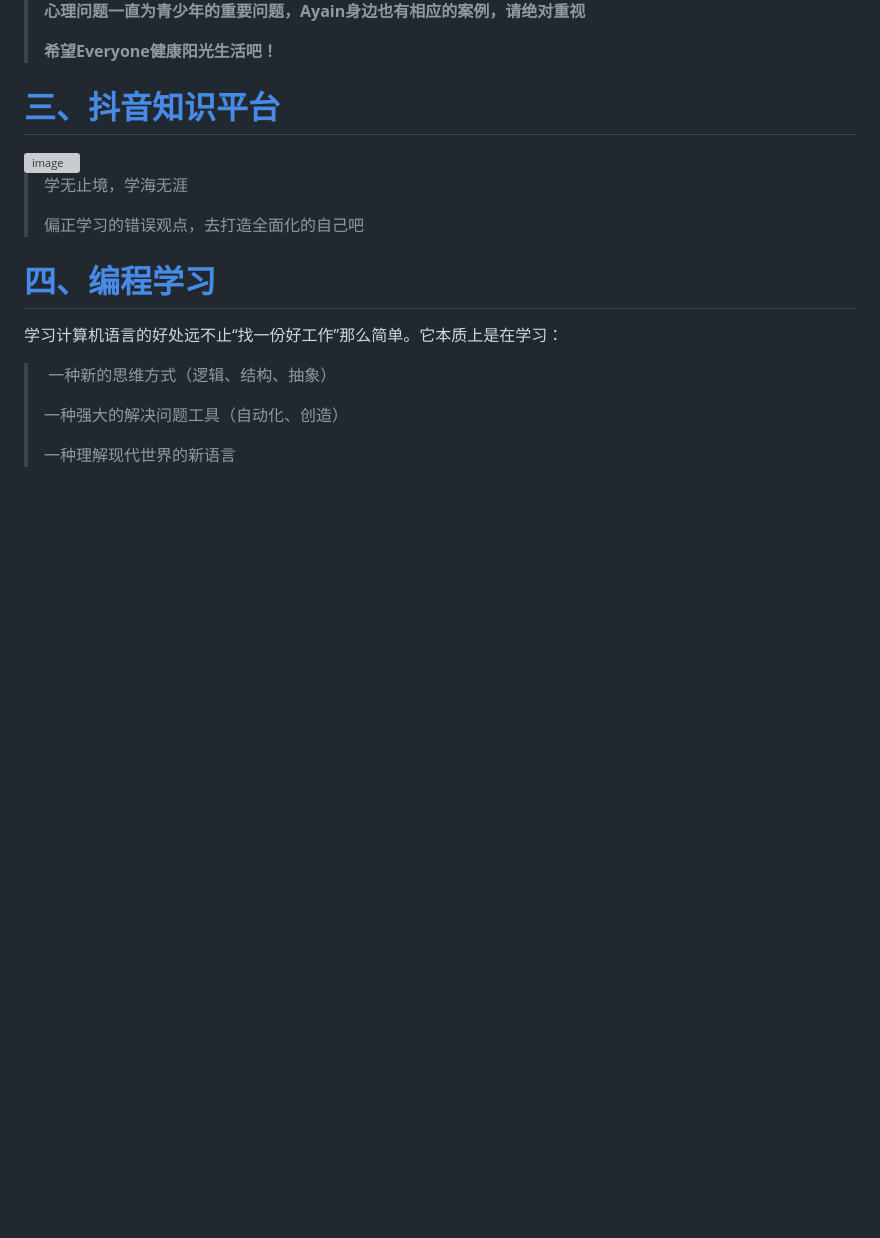
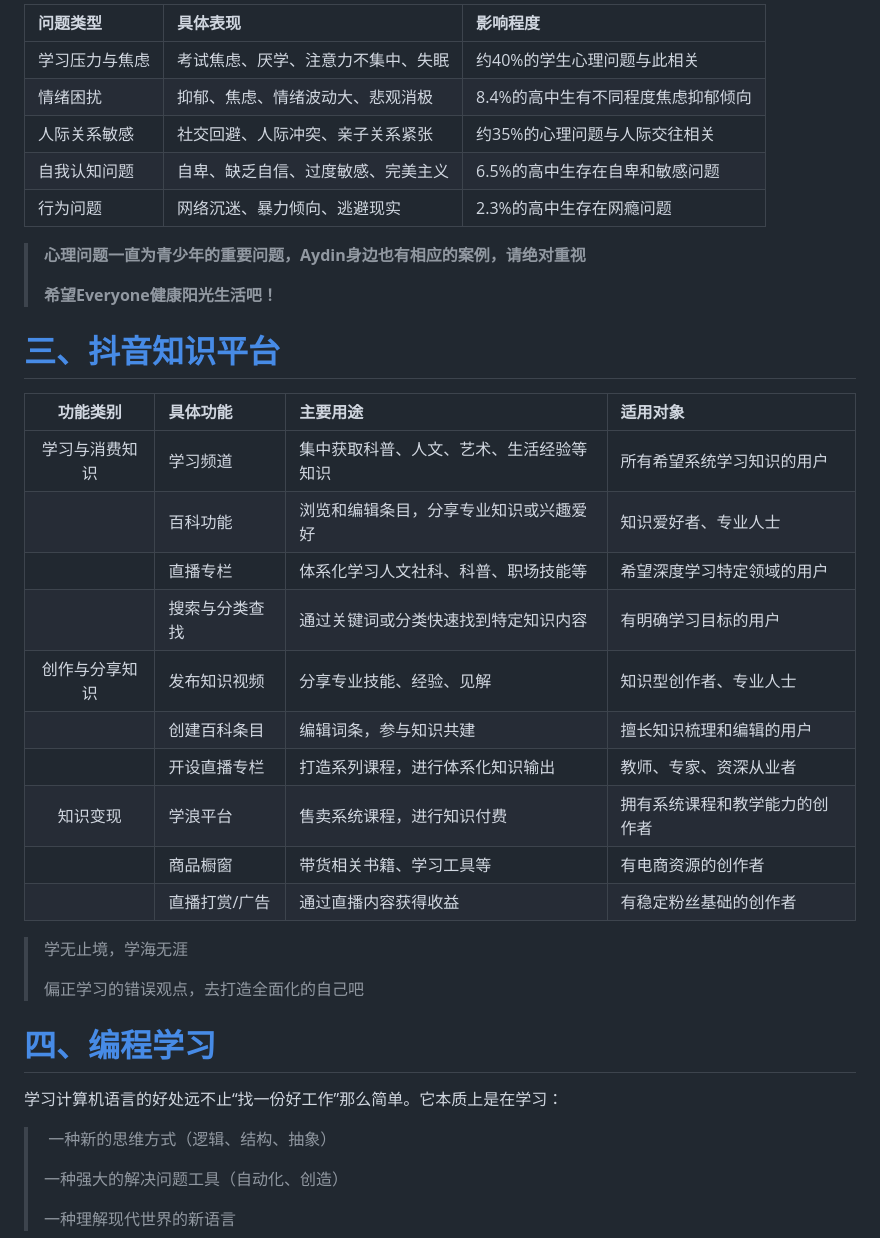
Before and after one commit to Aydin0118/Aydin0118.github.io, a Markdown page: README.md, the part around one of its changes. GitHub-like rendering; blank space fills up the shorter version; grey boxes are pictures that could not be loaded.

```diff
--- a/README.md
+++ b/README.md
@@ -44,5 +43,13 @@
 
->**心理问题一直为青少年的重要问题，Ayain身边也有相应的案例，请绝对重视**
+
+| 问题类型 | 具体表现 | 影响程度 |
+| :--- | :--- | :--- |
+| 学习压力与焦虑 | 考试焦虑、厌学、注意力不集中、失眠 | 约40%的学生心理问题与此相关 |
+| 情绪困扰 | 抑郁、焦虑、情绪波动大、悲观消极 | 8.4%的高中生有不同程度焦虑抑郁倾向 |
+| 人际关系敏感 | 社交回避、人际冲突、亲子关系紧张 | 约35%的心理问题与人际交往相关 |
+| 自我认知问题 | 自卑、缺乏自信、过度敏感、完美主义 | 6.5%的高中生存在自卑和敏感问题 |
+| 行为问题 | 网络沉迷、暴力倾向、逃避现实 | 2.3%的高中生存在网瘾问题 |
+>**心理问题一直为青少年的重要问题，Aydin身边也有相应的案例，请绝对重视**
 >
 >**希望Everyone健康阳光生活吧！**
 >
@@ -50,7 +57,18 @@
 
 # [三、抖音知识平台](抖音学习.md)
 
-<img width="1045" height="492" alt="image" src="https://github.com/user-attachments/assets/5f2988f5-7883-4219-97b2-d430c77bc641" />
+| 功能类别 | 具体功能 | 主要用途 | 适用对象 |
+| :---: | :--- | :--- | :--- |
+| 学习与消费知识 | 学习频道 | 集中获取科普、人文、艺术、生活经验等知识 | 所有希望系统学习知识的用户 |
+|  | 百科功能 | 浏览和编辑条目，分享专业知识或兴趣爱好 | 知识爱好者、专业人士 |
+|  | 直播专栏 | 体系化学习人文社科、科普、职场技能等 | 希望深度学习特定领域的用户 |
+|  | 搜索与分类查找 | 通过关键词或分类快速找到特定知识内容 | 有明确学习目标的用户 |
+| 创作与分享知识 | 发布知识视频 | 分享专业技能、经验、见解 | 知识型创作者、专业人士 |
+|  | 创建百科条目 | 编辑词条，参与知识共建 | 擅长知识梳理和编辑的用户 |
+|  | 开设直播专栏 | 打造系列课程，进行体系化知识输出 | 教师、专家、资深从业者 |
+| 知识变现 | 学浪平台 | 售卖系统课程，进行知识付费 | 拥有系统课程和教学能力的创作者 |
+|  | 商品橱窗 | 带货相关书籍、学习工具等 | 有电商资源的创作者 |
+|  | 直播打赏/广告 | 通过直播内容获得收益 | 有稳定粉丝基础的创作者 |
 
 
 >学无止境，学海无涯
```
Also changed, not shown: other parts of README.md (+0 -1 lines).
